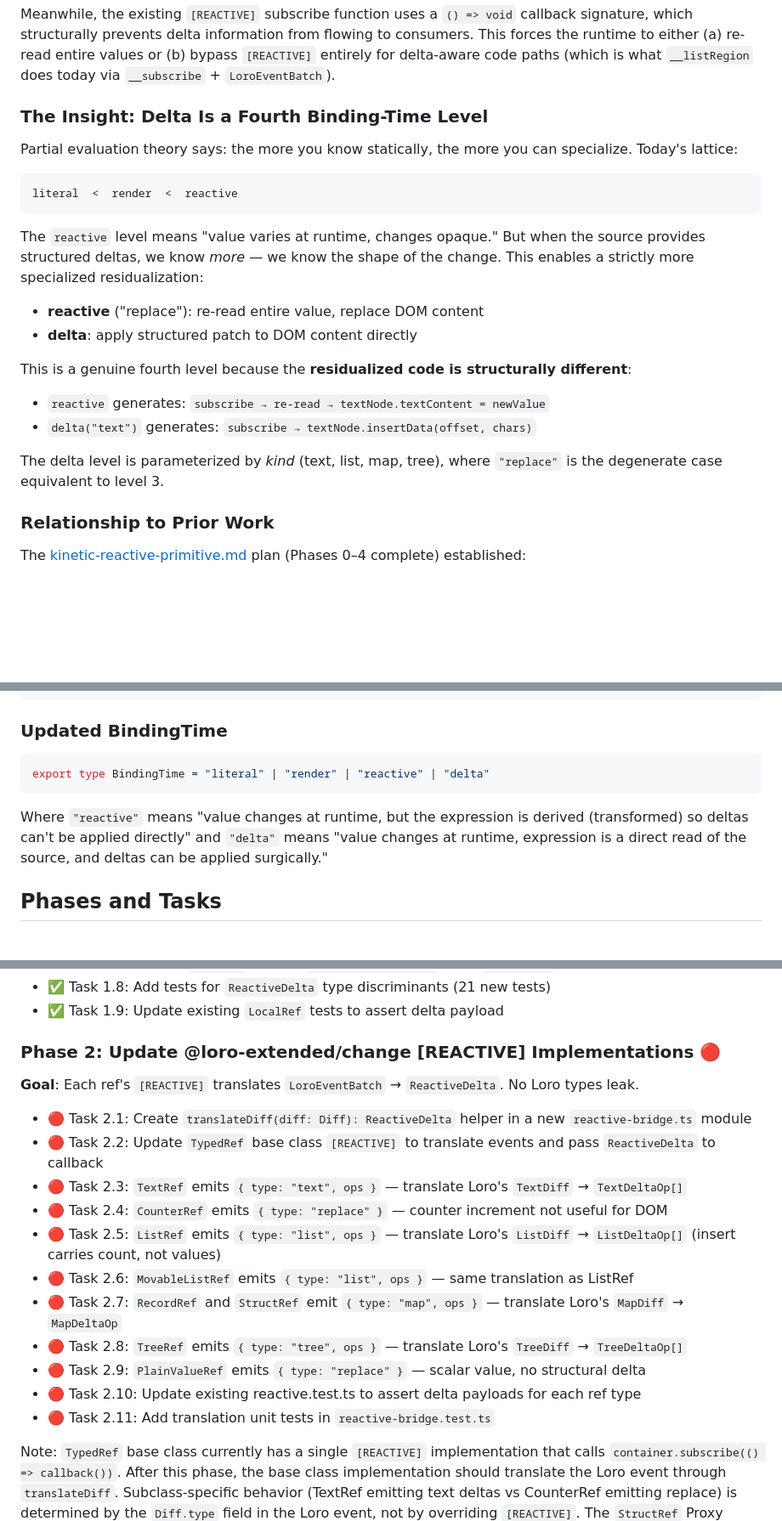
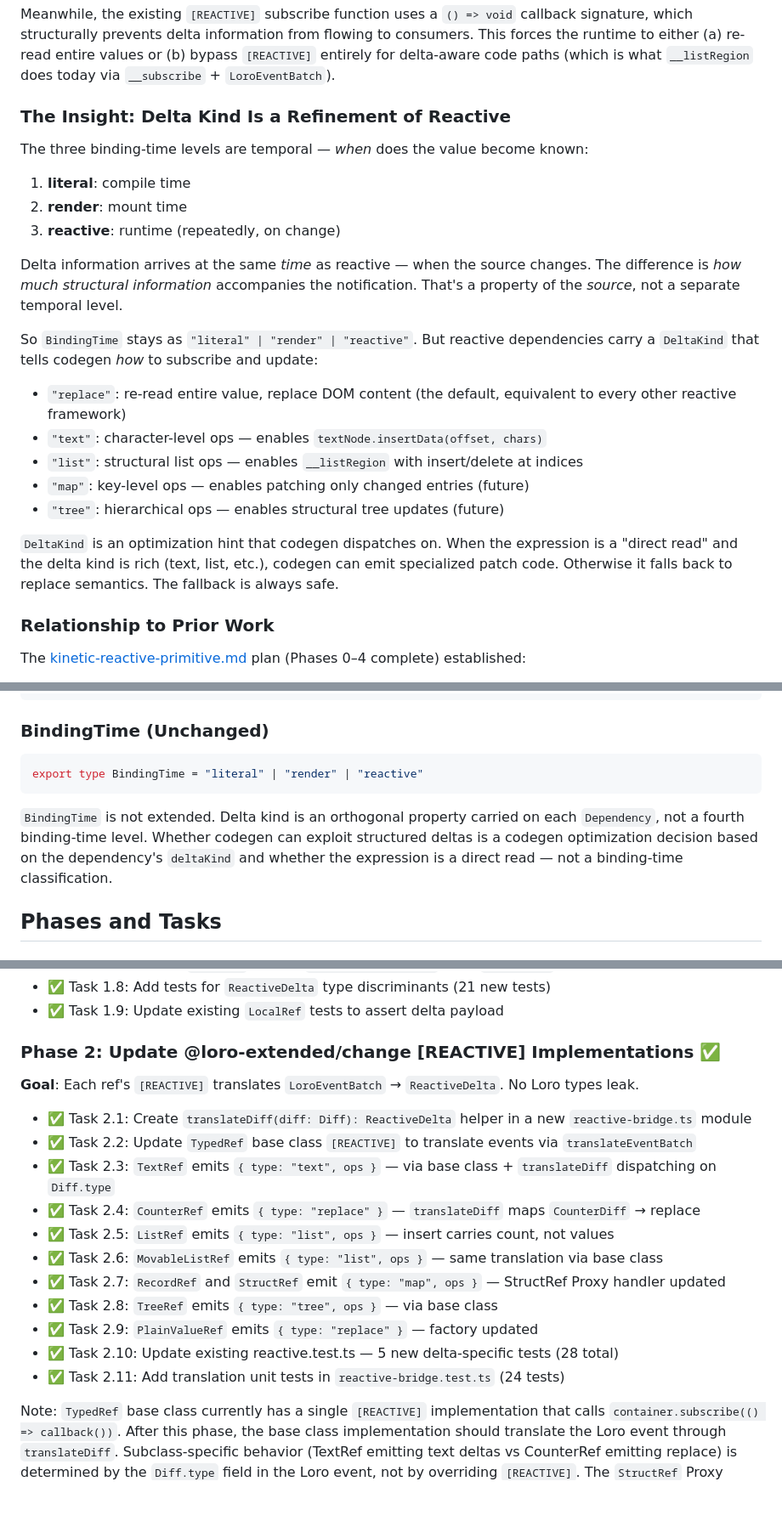
Before and after one commit to halecraft/kyneta, a Markdown page: .plans/delta-driven-reactivity.md, 3 parts joined by grey strips. Shown at 85% size. Drawn GitHub-style; blank space fills up the shorter version.

````diff
--- a/.plans/delta-driven-reactivity.md
+++ b/.plans/delta-driven-reactivity.md
@@ -12,25 +12,25 @@ But Loro CRDTs provide structured deltas — not just "something changed" but "h
 
 Meanwhile, the existing `[REACTIVE]` subscribe function uses a `() => void` callback signature, which structurally prevents delta information from flowing to consumers. This forces the runtime to either (a) re-read entire values or (b) bypass `[REACTIVE]` entirely for delta-aware code paths (which is what `__listRegion` does today via `__subscribe` + `LoroEventBatch`).
 
-### The Insight: Delta Is a Fourth Binding-Time Level
+### The Insight: Delta Kind Is a Refinement of Reactive
 
-Partial evaluation theory says: the more you know statically, the more you can specialize. Today's lattice:
+The three binding-time levels are temporal — *when* does the value become known:
 
-```
-literal  <  render  <  reactive
-```
+1. **literal**: compile time
+2. **render**: mount time
+3. **reactive**: runtime (repeatedly, on change)
 
-The `reactive` level means "value varies at runtime, changes opaque." But when the source provides structured deltas, we know *more* — we know the shape of the change. This enables a strictly more specialized residualization:
+Delta information arrives at the same *time* as reactive — when the source changes. The difference is *how much structural information* accompanies the notification. That's a property of the *source*, not a separate temporal level.
 
-- **reactive** ("replace"): re-read entire value, replace DOM content
-- **delta**: apply structured patch to DOM content directly
+So `BindingTime` stays as `"literal" | "render" | "reactive"`. But reactive dependencies carry a `DeltaKind` that tells codegen *how* to subscribe and update:
 
-This is a genuine fourth level because the **residualized code is structurally different**:
+- `"replace"`: re-read entire value, replace DOM content (the default, equivalent to every other reactive framework)
+- `"text"`: character-level ops — enables `textNode.insertData(offset, chars)`
+- `"list"`: structural list ops — enables `__listRegion` with insert/delete at indices
+- `"map"`: key-level ops — enables patching only changed entries (future)
+- `"tree"`: hierarchical ops — enables structural tree updates (future)
 
-- `reactive` generates: `subscribe → re-read → textNode.textContent = newValue`
-- `delta("text")` generates: `subscribe → textNode.insertData(offset, chars)`
-
-The delta level is parameterized by *kind* (text, list, map, tree), where `"replace"` is the degenerate case equivalent to level 3.
+`DeltaKind` is an optimization hint that codegen dispatches on. When the expression is a "direct read" and the delta kind is rich (text, list, etc.), codegen can emit specialized patch code. Otherwise it falls back to replace semantics. The fallback is always safe.
 
 ### Relationship to Prior Work
 
@@ -147,13 +147,13 @@ export interface Dependency {
 }
 ```
 
-### Updated BindingTime
+### BindingTime (Unchanged)
 
 ```typescript
-export type BindingTime = "literal" | "render" | "reactive" | "delta"
+export type BindingTime = "literal" | "render" | "reactive"
 ```
 
-Where `"reactive"` means "value changes at runtime, but the expression is derived (transformed) so deltas can't be applied directly" and `"delta"` means "value changes at runtime, expression is a direct read of the source, and deltas can be applied surgically."
+`BindingTime` is not extended. Delta kind is an orthogonal property carried on each `Dependency`, not a fourth binding-time level. Whether codegen can exploit structured deltas is a codegen optimization decision based on the dependency's `deltaKind` and whether the expression is a direct read — not a binding-time classification.
 
 ## Phases and Tasks
 
@@ -171,21 +171,21 @@ Where `"reactive"` means "value changes at runtime, but the expression is derive
 - ✅ Task 1.8: Add tests for `ReactiveDelta` type discriminants (21 new tests)
 - ✅ Task 1.9: Update existing `LocalRef` tests to assert delta payload
 
-### Phase 2: Update @loro-extended/change [REACTIVE] Implementations 🔴
+### Phase 2: Update @loro-extended/change [REACTIVE] Implementations ✅
 
 **Goal**: Each ref's `[REACTIVE]` translates `LoroEventBatch` → `ReactiveDelta`. No Loro types leak.
 
-- 🔴 Task 2.1: Create `translateDiff(diff: Diff): ReactiveDelta` helper in a new `reactive-bridge.ts` module
-- 🔴 Task 2.2: Update `TypedRef` base class `[REACTIVE]` to translate events and pass `ReactiveDelta` to callback
-- 🔴 Task 2.3: `TextRef` emits `{ type: "text", ops }` — translate Loro's `TextDiff` → `TextDeltaOp[]`
-- 🔴 Task 2.4: `CounterRef` emits `{ type: "replace" }` — counter increment not useful for DOM
-- 🔴 Task 2.5: `ListRef` emits `{ type: "list", ops }` — translate Loro's `ListDiff` → `ListDeltaOp[]` (insert carries count, not values)
-- 🔴 Task 2.6: `MovableListRef` emits `{ type: "list", ops }` — same translation as ListRef
-- 🔴 Task 2.7: `RecordRef` and `StructRef` emit `{ type: "map", ops }` — translate Loro's `MapDiff` → `MapDeltaOp`
-- 🔴 Task 2.8: `TreeRef` emits `{ type: "tree", ops }` — translate Loro's `TreeDiff` → `TreeDeltaOp[]`
-- 🔴 Task 2.9: `PlainValueRef` emits `{ type: "replace" }` — scalar value, no structural delta
-- 🔴 Task 2.10: Update existing reactive.test.ts to assert delta payloads for each ref type
-- 🔴 Task 2.11: Add translation unit tests in `reactive-bridge.test.ts`
+- ✅ Task 2.1: Create `translateDiff(diff: Diff): ReactiveDelta` helper in a new `reactive-bridge.ts` module
+- ✅ Task 2.2: Update `TypedRef` base class `[REACTIVE]` to translate events via `translateEventBatch`
+- ✅ Task 2.3: `TextRef` emits `{ type: "text", ops }` — via base class + `translateDiff` dispatching on `Diff.type`
+- ✅ Task 2.4: `CounterRef` emits `{ type: "replace" }` — `translateDiff` maps `CounterDiff` → replace
+- ✅ Task 2.5: `ListRef` emits `{ type: "list", ops }` — insert carries count, not values
+- ✅ Task 2.6: `MovableListRef` emits `{ type: "list", ops }` — same translation via base class
+- ✅ Task 2.7: `RecordRef` and `StructRef` emit `{ type: "map", ops }` — StructRef Proxy handler updated
+- ✅ Task 2.8: `TreeRef` emits `{ type: "tree", ops }` — via base class
+- ✅ Task 2.9: `PlainValueRef` emits `{ type: "replace" }` — factory updated
+- ✅ Task 2.10: Update existing reactive.test.ts — 5 new delta-specific tests (28 total)
+- ✅ Task 2.11: Add translation unit tests in `reactive-bridge.test.ts` (24 tests)
 
 Note: `TypedRef` base class currently has a single `[REACTIVE]` implementation that calls `container.subscribe(() => callback())`. After this phase, the base class implementation should translate the Loro event through `translateDiff`. Subclass-specific behavior (TextRef emitting text deltas vs CounterRef emitting replace) is determined by the `Diff.type` field in the Loro event, not by overriding `[REACTIVE]`. The `StructRef` Proxy handler and `PlainValueRef` factory have their own implementations that must also be updated.
 
````
Also changed, not shown: other parts of .plans/delta-driven-reactivity.md (+60 -41 lines).
